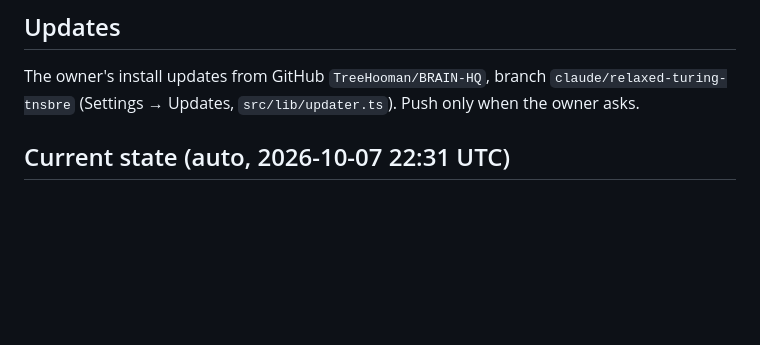
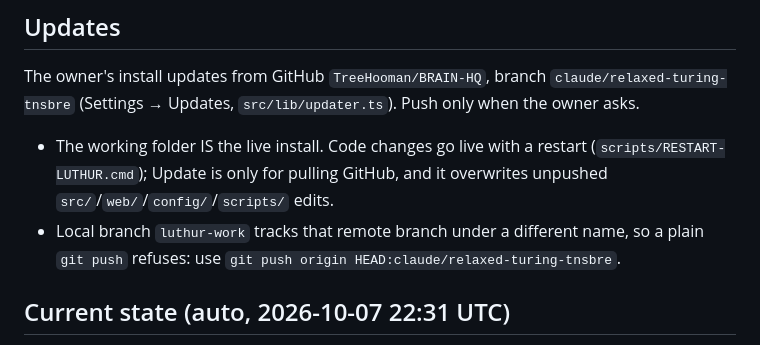
Before and after one commit to TreeHooman/BRAIN-HQ, a Markdown page: HANDOFF.md, the part around the change. Rendered like a GitHub page; blank space fills up the shorter version.

Commit message:
Handoff: restart vs Update, push command for luthur-work
Co-Authored-By: Claude Opus 5.5 <noreply@anthropic.com>

```diff
--- a/HANDOFF.md
+++ b/HANDOFF.md
@@ -49,6 +49,8 @@ Test orchestrator/engine changes on a COPY of HQ with `HQ_FAKE_CLAUDE=<fake cli
 
 ## Updates
 The owner's install updates from GitHub `TreeHooman/BRAIN-HQ`, branch `claude/relaxed-turing-tnsbre` (Settings → Updates, `src/lib/updater.ts`). Push only when the owner asks.
+- The working folder IS the live install. Code changes go live with a restart (`scripts/RESTART-LUTHUR.cmd`); Update is only for pulling GitHub, and it overwrites unpushed `src/`/`web/`/`config/`/`scripts/` edits.
+- Local branch `luthur-work` tracks that remote branch under a different name, so a plain `git push` refuses: use `git push origin HEAD:claude/relaxed-turing-tnsbre`.
 
 <!-- AUTO:START (generated from brain/projects/luthur; edit those files, not this block) -->
 ## Current state (auto, 2026-10-07 22:31 UTC)
```
